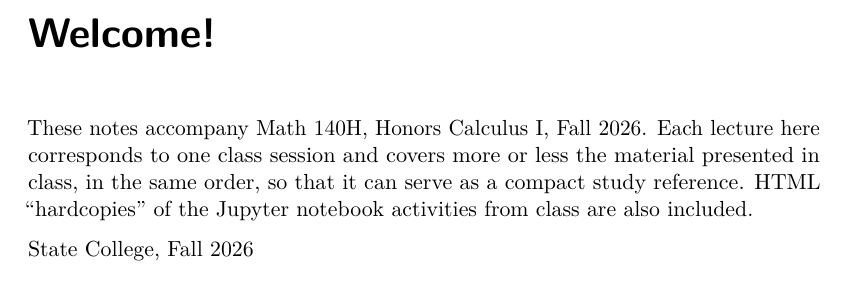
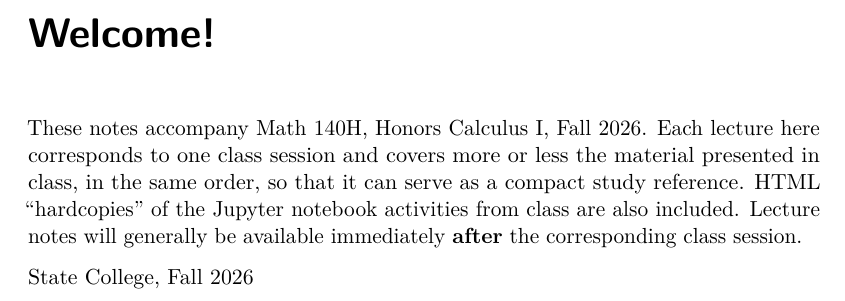
Before and after one commit to 28left/calculus_notes, a LaTeX document (Math-140H-—-Honors-Calculus-I--Lecture-Notes.tex): part of page 3 of 3, cut so that both start at the same text. Compiled offline with pdfLaTeX.

Commit message:
Lesson Aug 25

```diff
--- a/Math-140H-—-Honors-Calculus-I--Lecture-Notes.tex
+++ b/Math-140H-—-Honors-Calculus-I--Lecture-Notes.tex
@@ -173,7 +173,7 @@
 
 \title{Math 140H --- Honors Calculus I: Lecture Notes}
 \author{Jan Reimann}
-\date{2026-08-18}
+\date{2026-08-19}
 \begin{document}
 \maketitle
 
@@ -194,7 +194,9 @@ These notes accompany Math 140H, Honors Calculus I, Fall 2026. Each
 lecture here corresponds to one class session and covers more or less
 the material presented in class, in the same order, so that it can serve
 as a compact study reference. HTML ``hardcopies'' of the Jupyter
-notebook activities from class are also included.
+notebook activities from class are also included. Lecture notes will
+generally be available immediately \textbf{after} the corresponding
+class session.
 
 State College, Fall 2026
 
```
Also changed, not shown: _quarto.yml (+3 -3 lines), Math-140H-—-Honors-Calculus-I--Lecture-Notes.pdf (added), 4 other files.
